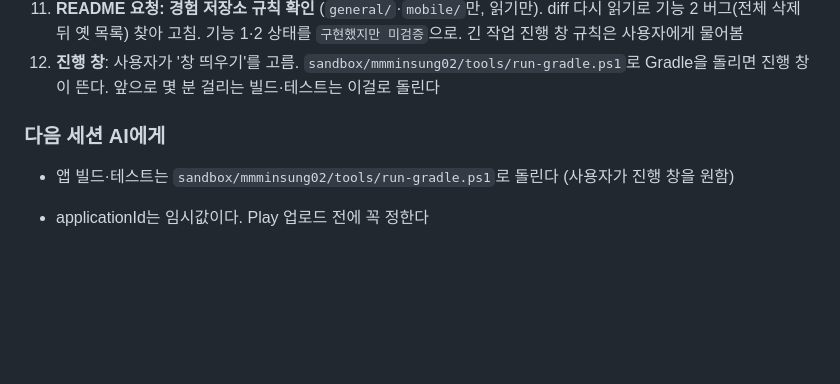
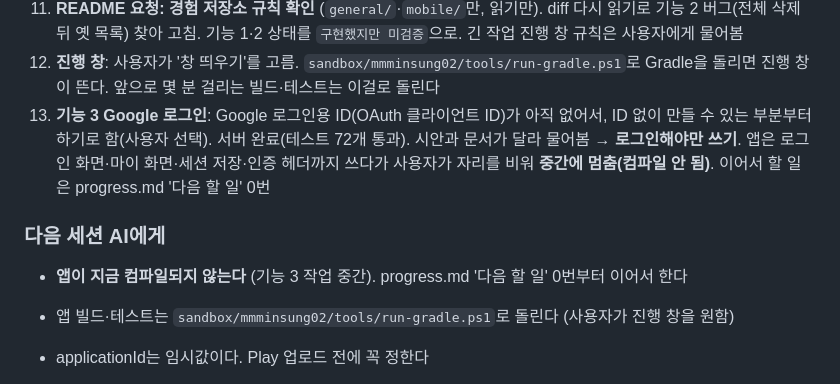
Before and after one commit to AIServiceDevelopment2teampl/No_bulidname, a Markdown page: docs/conversation-log.md, the part around the change. Rendered like a GitHub page; blank space fills up the shorter version.

```diff
--- a/docs/conversation-log.md
+++ b/docs/conversation-log.md
@@ -214,8 +214,10 @@ Android Studio를 설치하고 안드로이드 프로젝트 뼈대를 `sandbox/m
 10. **기능 2 옷장 조회·수정·삭제**: 서버 테스트 28개, 앱 테스트 39개 통과. Robolectric 기본 화면이 작아 상세 화면 아래 칩 클릭이 빗나가서 테스트 화면을 `w411dp-h891dp`로 맞춤. 오프라인 Room 캐시와 등록 방법 시트는 남김
 11. **README 요청: 경험 저장소 규칙 확인** (`general/`·`mobile/`만, 읽기만). diff 다시 읽기로 기능 2 버그(전체 삭제 뒤 옛 목록) 찾아 고침. 기능 1·2 상태를 `구현했지만 미검증`으로. 긴 작업 진행 창 규칙은 사용자에게 물어봄
 12. **진행 창**: 사용자가 '창 띄우기'를 고름. `sandbox/mmminsung02/tools/run-gradle.ps1`로 Gradle을 돌리면 진행 창이 뜬다. 앞으로 몇 분 걸리는 빌드·테스트는 이걸로 돌린다
+13. **기능 3 Google 로그인**: Google 로그인용 ID(OAuth 클라이언트 ID)가 아직 없어서, ID 없이 만들 수 있는 부분부터 하기로 함(사용자 선택). 서버 완료(테스트 72개 통과). 시안과 문서가 달라 물어봄 → **로그인해야만 쓰기**. 앱은 로그인 화면·마이 화면·세션 저장·인증 헤더까지 쓰다가 사용자가 자리를 비워 **중간에 멈춤(컴파일 안 됨)**. 이어서 할 일은 progress.md '다음 할 일' 0번
 
 ### 다음 세션 AI에게
+- **앱이 지금 컴파일되지 않는다** (기능 3 작업 중간). progress.md '다음 할 일' 0번부터 이어서 한다
 - 앱 빌드·테스트는 `sandbox/mmminsung02/tools/run-gradle.ps1`로 돌린다 (사용자가 진행 창을 원함)
 - applicationId는 임시값이다. Play 업로드 전에 꼭 정한다
 - 실제 폰 실행은 아직 안 했다. 디버그 APK: `sandbox/mmminsung02/android/app/build/outputs/apk/debug/app-debug.apk`
```
Also changed, not shown: docs/00-overview.md (+1 -1 lines), docs/progress.md (+10 -0 lines).
